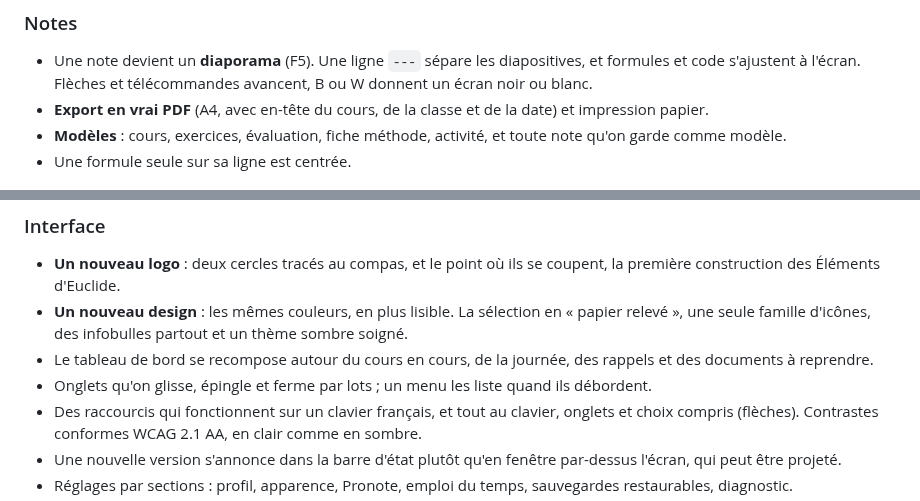
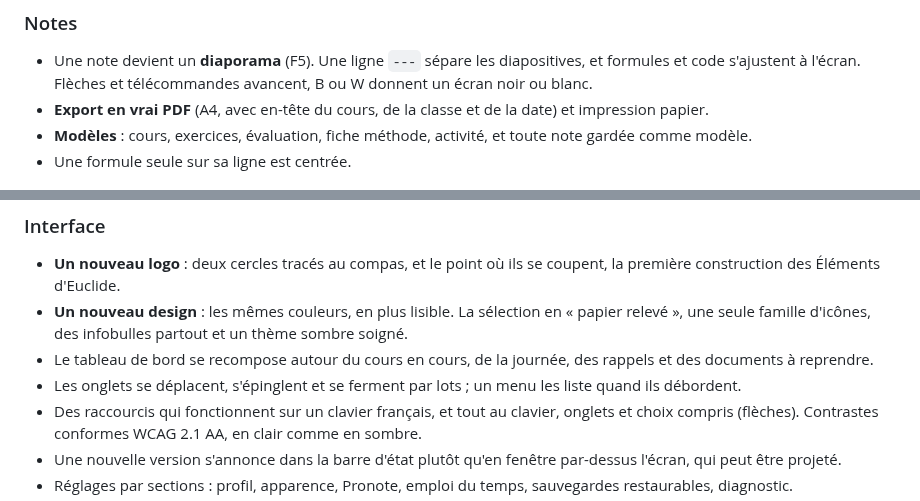
Before and after one commit to cempack/euclide, a Markdown page: CHANGELOG.md, 2 parts joined by grey strips. Drawn GitHub-style.

```diff
--- a/CHANGELOG.md
+++ b/CHANGELOG.md
@@ -51,7 +51,7 @@ Ce qui change d'une version d'Euclide à l'autre.
 
 - Une note devient un **diaporama** (F5). Une ligne `---` sépare les diapositives, et formules et code s'ajustent à l'écran. Flèches et télécommandes avancent, B ou W donnent un écran noir ou blanc.
 - **Export en vrai PDF** (A4, avec en-tête du cours, de la classe et de la date) et impression papier.
-- **Modèles** : cours, exercices, évaluation, fiche méthode, activité, et toute note qu'on garde comme modèle.
+- **Modèles** : cours, exercices, évaluation, fiche méthode, activité, et toute note gardée comme modèle.
 - Une formule seule sur sa ligne est centrée.
 
 <p>
@@ -75,7 +75,7 @@ Ce qui change d'une version d'Euclide à l'autre.
 - **Un nouveau logo** : deux cercles tracés au compas, et le point où ils se coupent, la première construction des Éléments d'Euclide.
 - **Un nouveau design** : les mêmes couleurs, en plus lisible. La sélection en « papier relevé », une seule famille d'icônes, des infobulles partout et un thème sombre soigné.
 - Le tableau de bord se recompose autour du cours en cours, de la journée, des rappels et des documents à reprendre.
-- Onglets qu'on glisse, épingle et ferme par lots ; un menu les liste quand ils débordent.
+- Les onglets se déplacent, s'épinglent et se ferment par lots ; un menu les liste quand ils débordent.
 - Des raccourcis qui fonctionnent sur un clavier français, et tout au clavier, onglets et choix compris (flèches). Contrastes conformes WCAG 2.1 AA, en clair comme en sombre.
 - Une nouvelle version s'annonce dans la barre d'état plutôt qu'en fenêtre par-dessus l'écran, qui peut être projeté.
 - Réglages par sections : profil, apparence, Pronote, emploi du temps, sauvegardes restaurables, diagnostic.
```
Also changed, not shown: other parts of CHANGELOG.md (+4 -1 lines), docs/changelog/0.4.0/recap.jpg, 3 other files.
